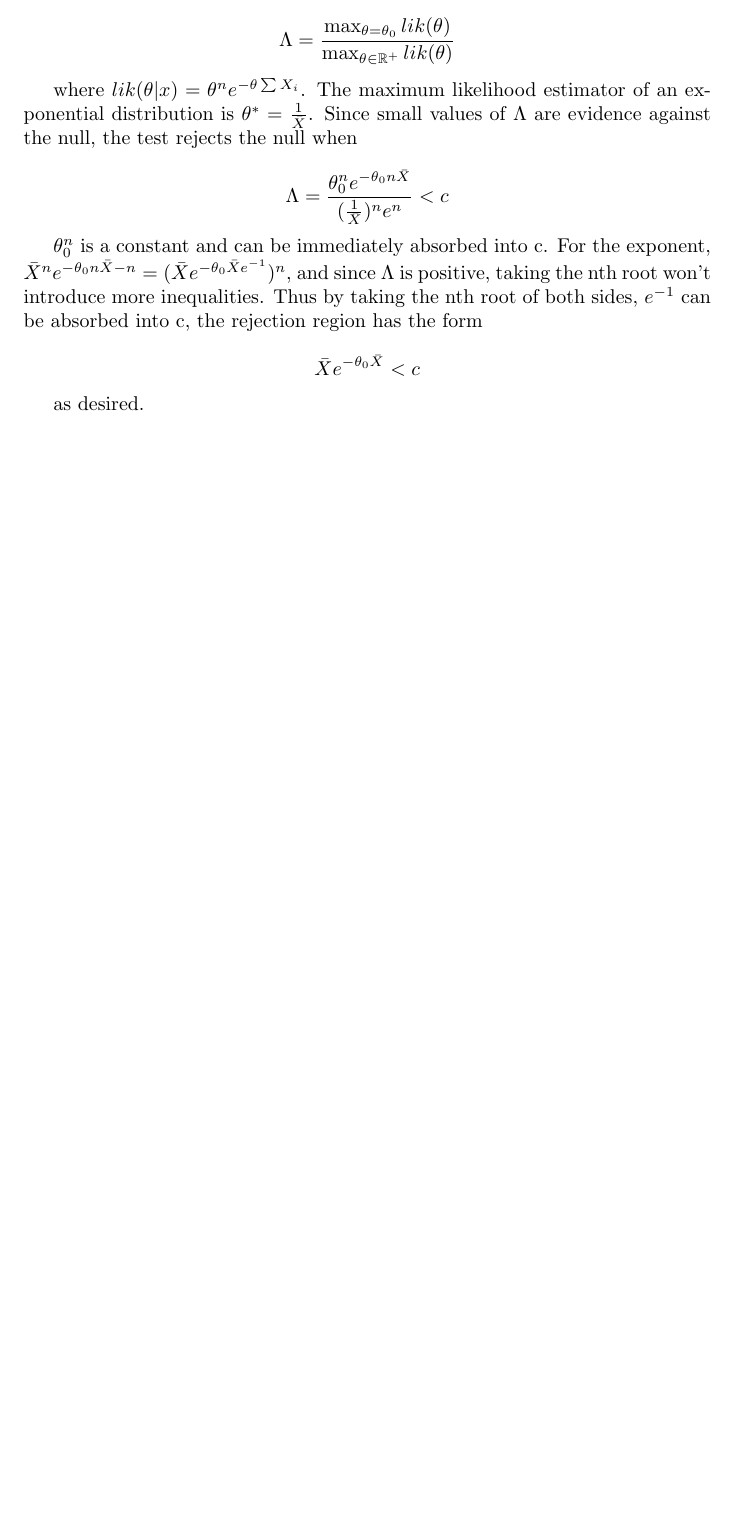
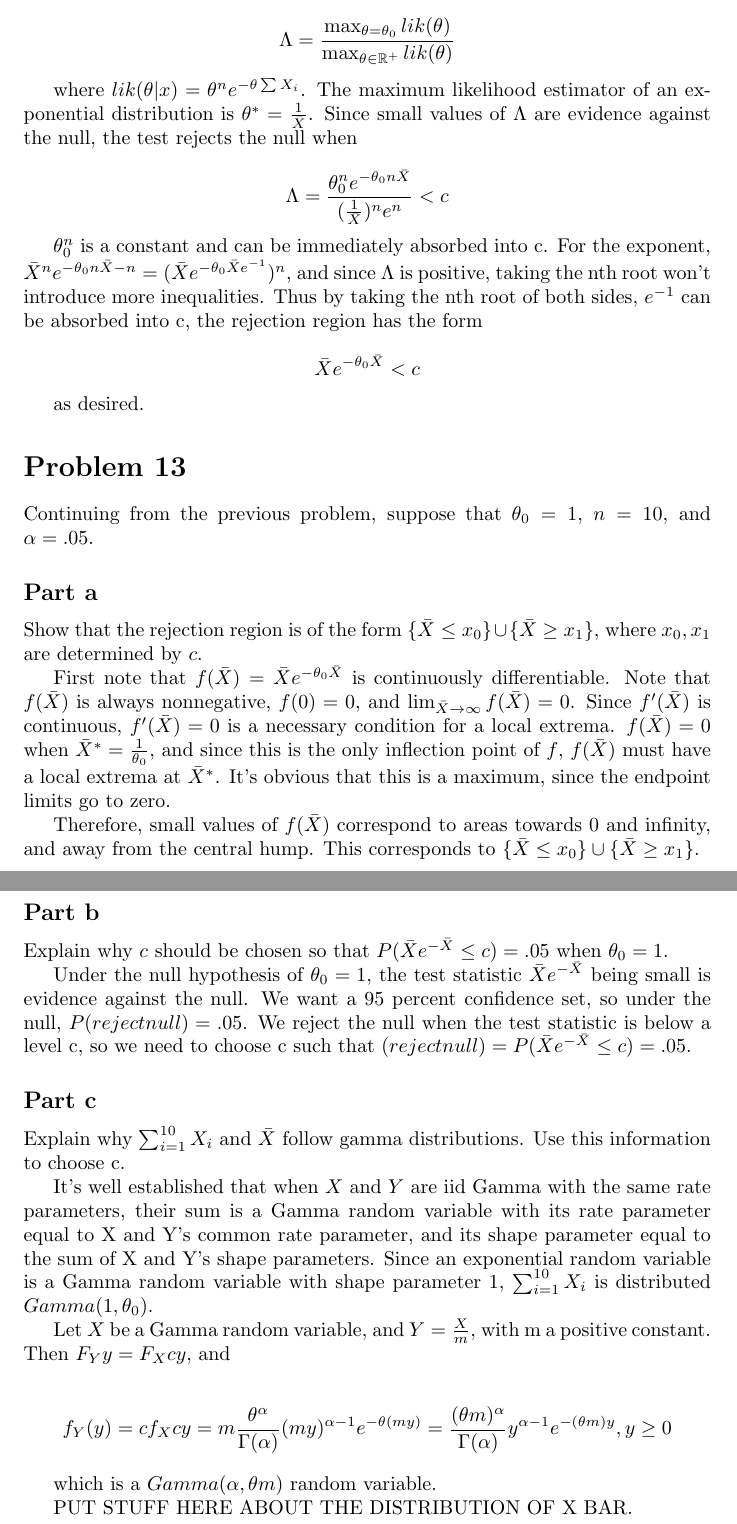
Before and after one commit to aulchen/rice_stats, a LaTeX document (Chapter9/Problem12.tex): part of the page before the commit and two parts of pages 1 and 2 of 2 after it, the two joined at a grey line, cut so that both start at the same text, the shorter picture padded with empty space. Compiled offline with pdfLaTeX.

Commit message:
Continued Problem 13

```diff
--- a/Chapter9/Problem12.tex
+++ b/Chapter9/Problem12.tex
@@ -40,4 +40,39 @@ $\theta_0^n$ is a constant and can be immediately absorbed into c. For the expon
 
 as desired.
 
+\section*{Problem 13}
+
+Continuing from the previous problem, suppose that $\theta_0 = 1$, $n = 10$, and $\alpha = .05$.
+
+\subsection*{Part a}
+
+Show that the rejection region is of the form $\{\bar{X} \leq x_0\} \cup \{\bar{X} \geq x_1\}$, where $x_0, x_1$ are determined by $c$.
+
+First note that $f(\bar{X}) = \bar{X}e^{-\theta_0 \bar{X}}$ is continuously differentiable. Note that $f(\bar{X})$ is always nonnegative, $f(0) = 0$, and $\lim_{\bar{X} \rightarrow \infty} f(\bar{X}) = 0$. Since $f'(\bar{X})$ is continuous, $f'(\bar{X}) = 0$ is a necessary condition for a local extrema. $f(\bar{X}) = 0$ when $\bar{X}^* = \frac{1}{\theta_0}$, and since this is the only inflection point of $f$, $f(\bar{X})$ must have a local extrema at $\bar{X}^*$. It's obvious that this is a maximum, since the endpoint limits go to zero.
+
+Therefore, small values of $f(\bar{X})$ correspond to areas towards 0 and infinity, and away from the central hump. This corresponds to $\{\bar{X} \leq x_0\} \cup \{\bar{X} \geq x_1\}$.
+
+\subsection*{Part b}
+
+Explain why $c$ should be chosen so that $P(\bar{X} e^{-\bar{X}} \leq c) = .05$ when $\theta_0 = 1$.
+
+Under the null hypothesis of $\theta_0 = 1$, the test statistic $\bar{X} e^{-\bar{X}}$ being small is evidence against the null. We want a 95 percent confidence set, so under the null, $P(reject null) = .05$. We reject the null when the test statistic is below a level c, so we need to choose c such that $(reject null) = P(\bar{X} e^{-\bar{X}} \leq c) = .05$.
+
+\subsection*{Part c}
+
+Explain why $\sum_{i=1}^{10} X_i$ and $\bar{X}$ follow gamma distributions. Use this information to choose c.
+
+It's well established that when $X$ and $Y$ are iid Gamma with the same rate parameters, their sum is a Gamma random variable with its rate parameter equal to X and Y's common rate parameter, and its shape parameter equal to the sum of X and Y's shape parameters. Since an exponential random variable is a Gamma random variable with shape parameter 1, $\sum_{i=1}^{10} X_i$ is distributed $Gamma(1, \theta_0)$.
+
+Let $X$ be a Gamma random variable, and $Y = \frac{X}{m}$, with m a positive constant. Then $F_Y{y} = F_X{cy}$, and
+
+\[
+f_Y(y) = cf_X{cy} = m\frac{\theta^\alpha}{\Gamma(\alpha)} (my)^{\alpha-1} e^{-\theta(my)}
+= \frac{(\theta m)^\alpha}{\Gamma(\alpha)} y^{\alpha-1} e^{-(\theta m)y}, y \geq 0
+\]
+
+which is a $Gamma(\alpha, \theta m)$ random variable.
+
+PUT STUFF HERE ABOUT THE DISTRIBUTION OF X BAR.
+
 \end{document}
```
Also changed, not shown: Chapter9/Problem12.pdf.
